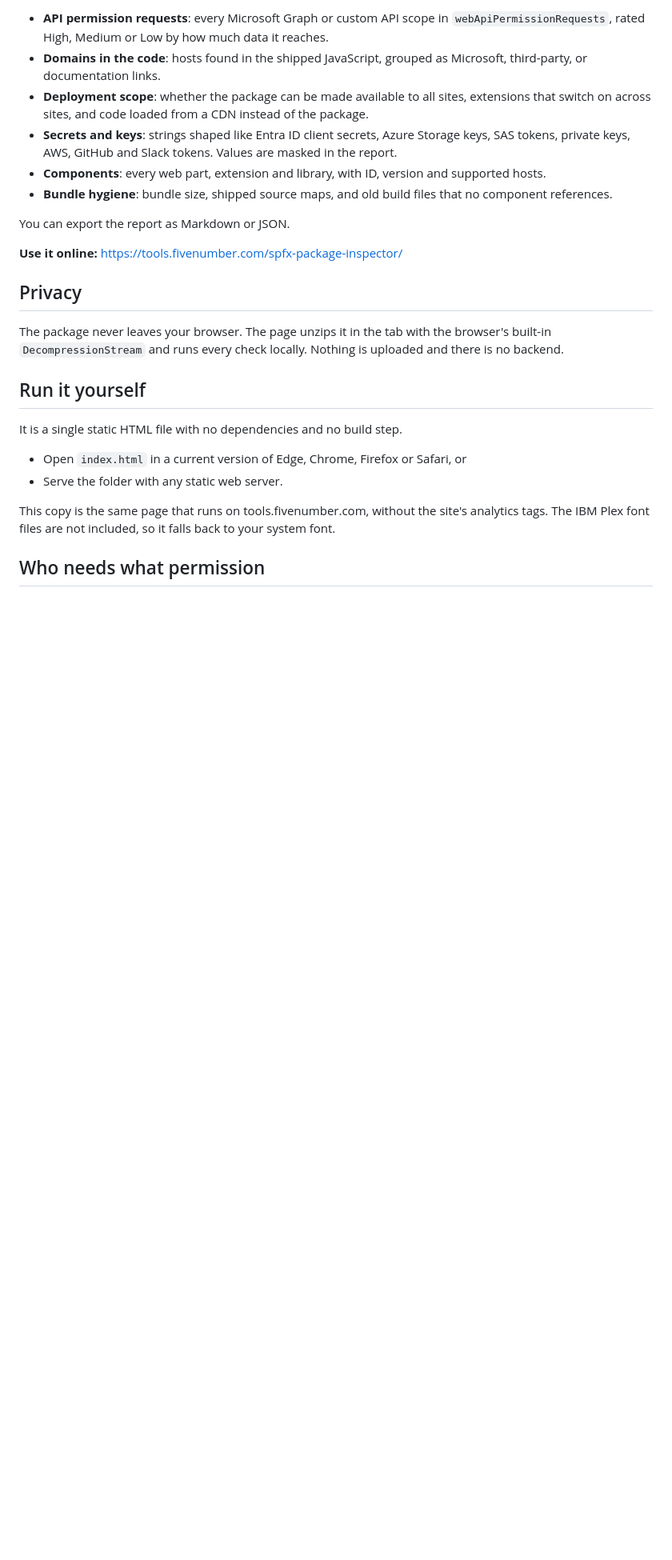
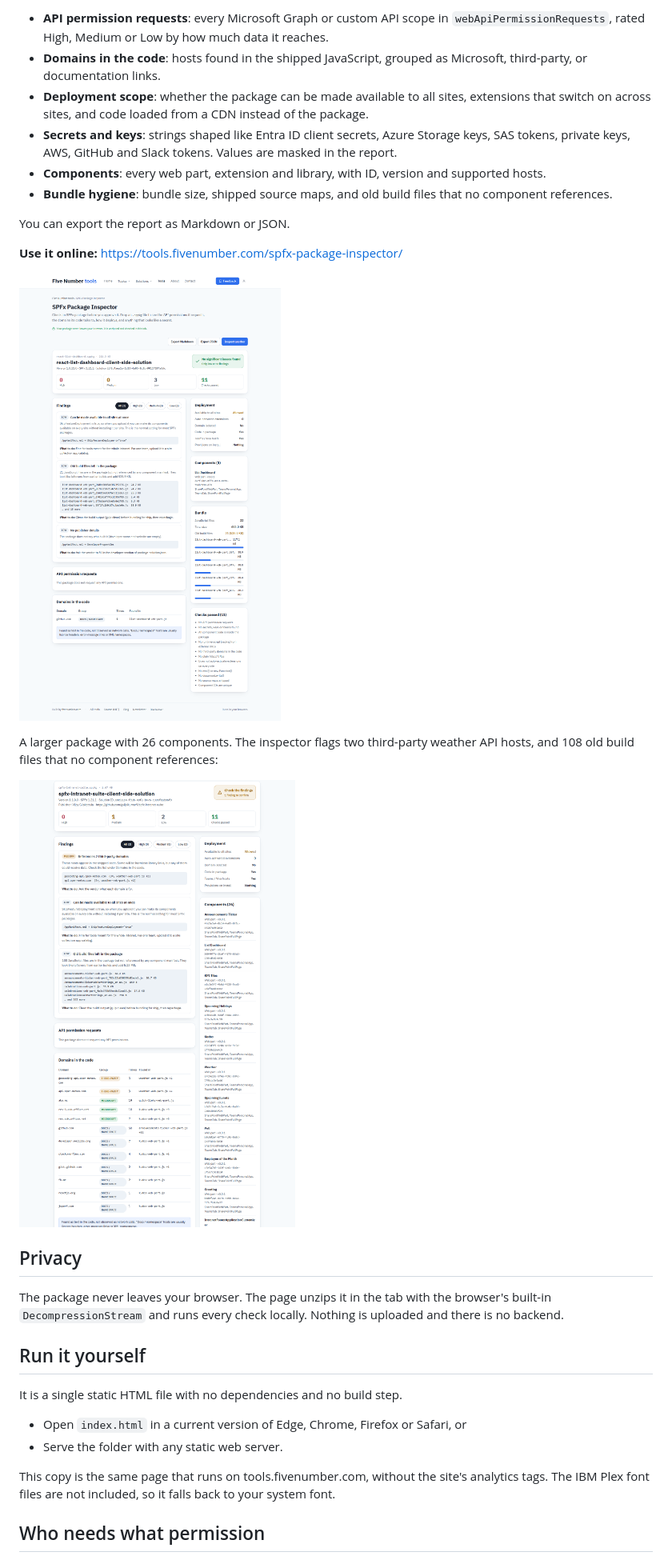
Before and after one commit to gvijaikumar9/spfx-package-inspector, a Markdown page: README.md, the part around the change. Shown: that part at 80% size. Rendered like a GitHub page; pictures changed too: docs/report-clean-package.png (added), docs/report-third-party-domains.png (added); blank space fills up the shorter version.

Commit message:
Add report screenshots to README

```diff
--- a/README.md
+++ b/README.md
@@ -14,6 +14,12 @@ Drop an `.sppkg` file into the page and get a report on:
 You can export the report as Markdown or JSON.
 
 **Use it online:** https://tools.fivenumber.com/spfx-package-inspector/
+
+![Report for a package with no significant issues: summary, findings, deployment flags, components and bundle size](docs/report-clean-package.png)
+
+A larger package with 26 components. The inspector flags two third-party weather API hosts, and 108 old build files that no component references:
+
+![Report showing third-party domains, old build files, and the domains table grouped into third-party, Microsoft and documentation links](docs/report-third-party-domains.png)
 
 ## Privacy
 
```
